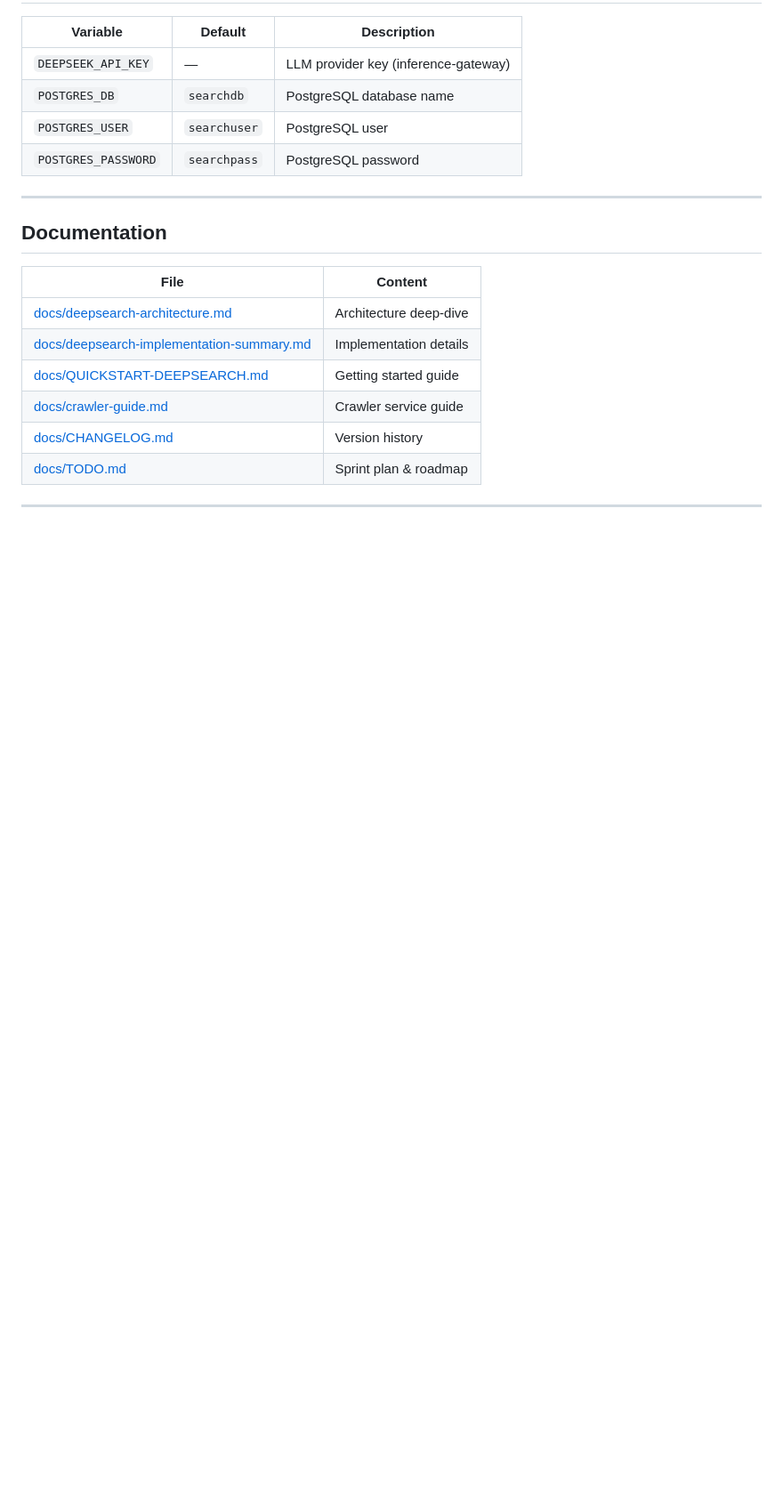
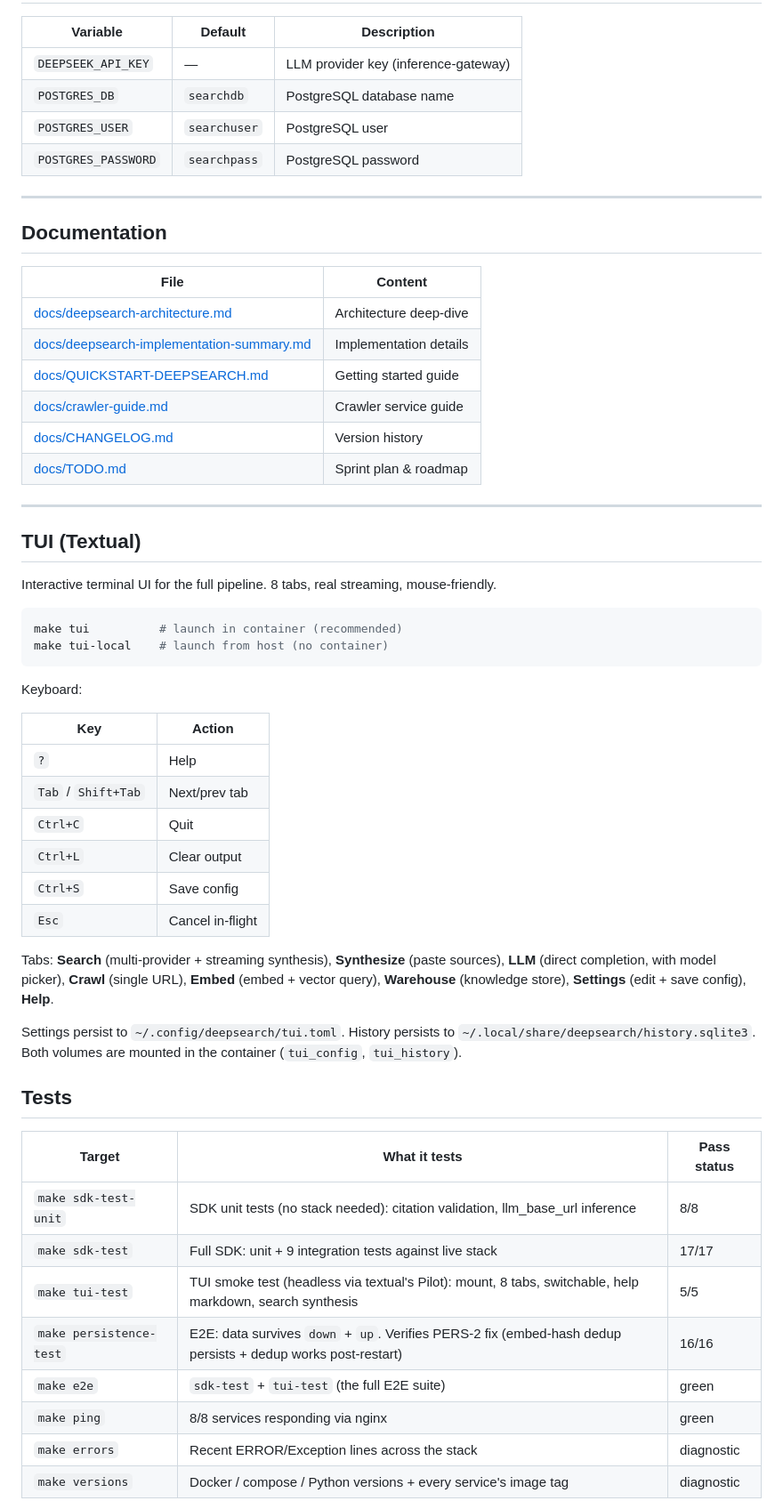
Before and after one commit to Trafexofive/DeepSearchStack, a Markdown page: README.md, the part around one of its changes. Shown at 89% size. GitHub-like rendering; blank space fills up the shorter version.

````diff
--- a/README.md
+++ b/README.md
@@ -567,3 +567,40 @@ bash stress_test.sh                       # Shell-based stress test
 
 ---
 
+## TUI (Textual)
+
+Interactive terminal UI for the full pipeline. 8 tabs, real streaming, mouse-friendly.
+
+```bash
+make tui          # launch in container (recommended)
+make tui-local    # launch from host (no container)
+```
+
+Keyboard:
+
+| Key | Action |
+|---|---|
+| `?` | Help |
+| `Tab` / `Shift+Tab` | Next/prev tab |
+| `Ctrl+C` | Quit |
+| `Ctrl+L` | Clear output |
+| `Ctrl+S` | Save config |
+| `Esc` | Cancel in-flight |
+
+Tabs: **Search** (multi-provider + streaming synthesis), **Synthesize** (paste sources), **LLM** (direct completion, with model picker), **Crawl** (single URL), **Embed** (embed + vector query), **Warehouse** (knowledge store), **Settings** (edit + save config), **Help**.
+
+Settings persist to `~/.config/deepsearch/tui.toml`. History persists to `~/.local/share/deepsearch/history.sqlite3`. Both volumes are mounted in the container (`tui_config`, `tui_history`).
+
+## Tests
+
+| Target | What it tests | Pass status |
+|---|---|---|
+| `make sdk-test-unit` | SDK unit tests (no stack needed): citation validation, llm_base_url inference | 8/8 |
+| `make sdk-test` | Full SDK: unit + 9 integration tests against live stack | 17/17 |
+| `make tui-test` | TUI smoke test (headless via textual's Pilot): mount, 8 tabs, switchable, help markdown, search synthesis | 5/5 |
+| `make persistence-test` | E2E: data survives `down` + `up`. Verifies PERS-2 fix (embed-hash dedup persists + dedup works post-restart) | 16/16 |
+| `make e2e` | `sdk-test` + `tui-test` (the full E2E suite) | green |
+| `make ping` | 8/8 services responding via nginx | green |
+| `make errors` | Recent ERROR/Exception lines across the stack | diagnostic |
+| `make versions` | Docker / compose / Python versions + every service's image tag | diagnostic |
+
````
Also changed, not shown: other parts of README.md (+62 -0 lines).
